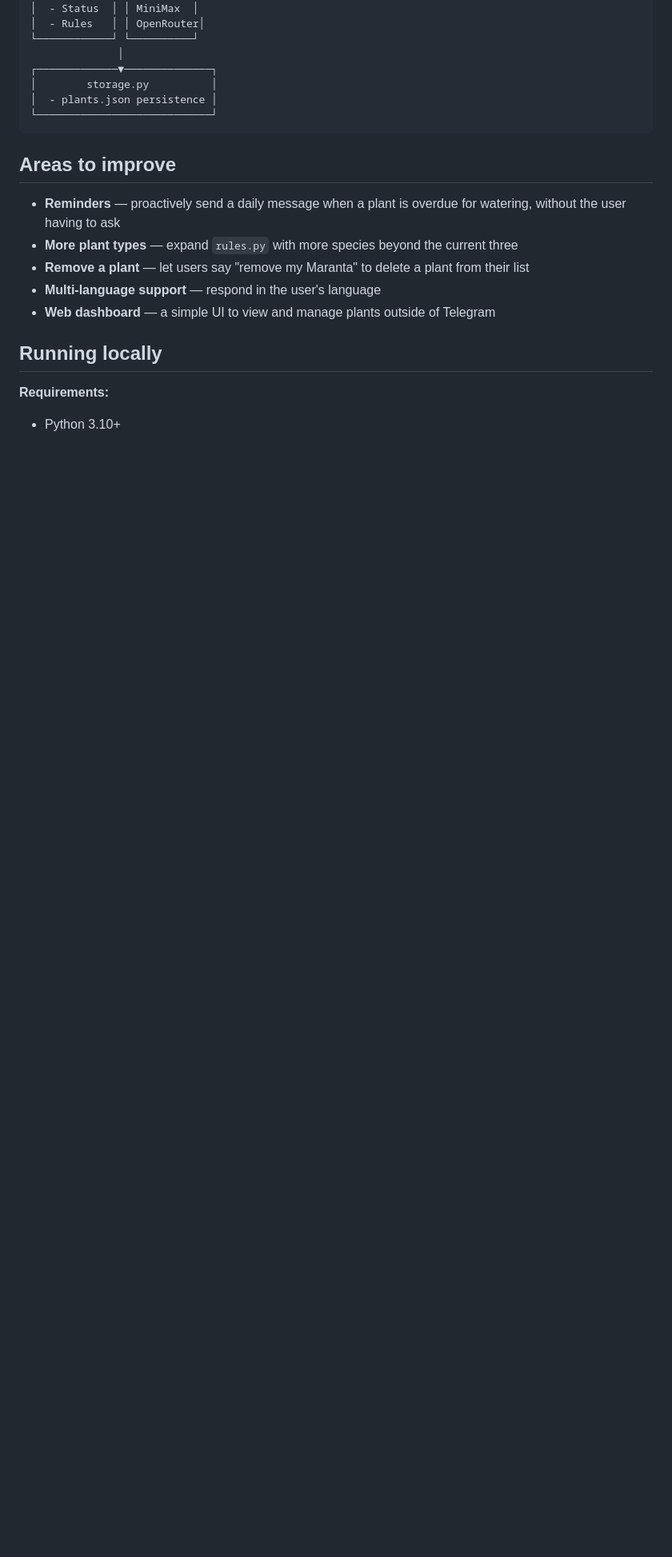
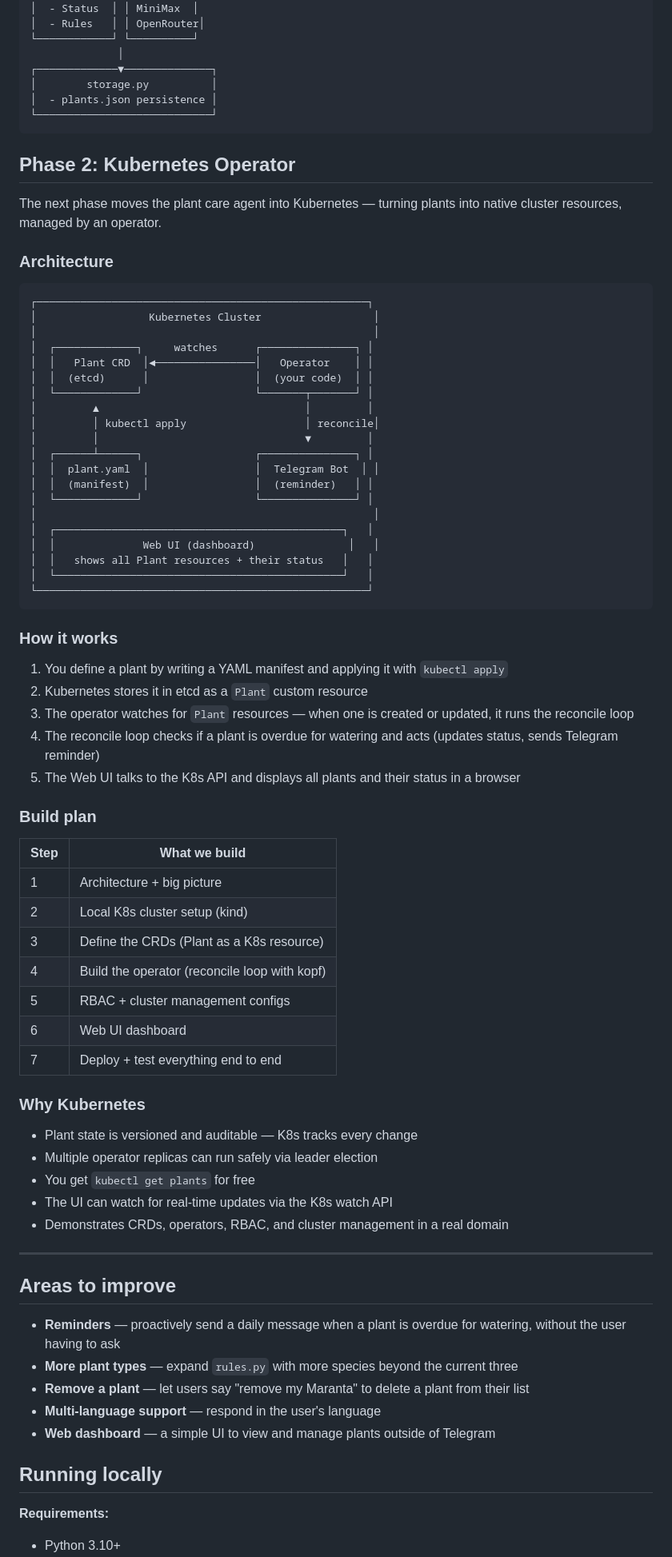
Before and after one commit to xingvoong/plant_care_agent, a Markdown page: README.md, the part around the change. Shown at 80% size. GitHub-like rendering; blank space fills up the shorter version.

Commit message:
Add Phase 2 Kubernetes operator plan and directory structure
Adds phase2/ directory with build plan and planned file structure.
Updates README.md with Phase 2 architecture, diagram, and step-by-step plan.

Co-Authored-By: Claude Sonnet 4.6 <noreply@anthropic.com>

````diff
--- a/README.md
+++ b/README.md
@@ -56,6 +56,65 @@ In short: the **bot talks**, the **agent thinks**.
 └────────────────────────────┘
 ```
 
+## Phase 2: Kubernetes Operator
+
+The next phase moves the plant care agent into Kubernetes — turning plants into native cluster resources, managed by an operator.
+
+### Architecture
+
+```
+┌─────────────────────────────────────────────────────┐
+│                  Kubernetes Cluster                  │
+│                                                      │
+│  ┌─────────────┐     watches      ┌───────────────┐ │
+│  │   Plant CRD  │◄────────────────│   Operator    │ │
+│  │  (etcd)      │                 │  (your code)  │ │
+│  └─────────────┘                  └───────┬───────┘ │
+│         ▲                                 │         │
+│         │ kubectl apply                   │ reconcile│
+│         │                                 ▼         │
+│  ┌──────┴──────┐                  ┌───────────────┐ │
+│  │  plant.yaml  │                 │  Telegram Bot  │ │
+│  │  (manifest)  │                 │  (reminder)   │ │
+│  └─────────────┘                  └───────────────┘ │
+│                                                      │
+│  ┌──────────────────────────────────────────────┐   │
+│  │              Web UI (dashboard)               │   │
+│  │   shows all Plant resources + their status   │   │
+│  └──────────────────────────────────────────────┘   │
+└─────────────────────────────────────────────────────┘
+```
+
+### How it works
+
+1. You define a plant by writing a YAML manifest and applying it with `kubectl apply`
+2. Kubernetes stores it in etcd as a `Plant` custom resource
+3. The operator watches for `Plant` resources — when one is created or updated, it runs the reconcile loop
+4. The reconcile loop checks if a plant is overdue for watering and acts (updates status, sends Telegram reminder)
+5. The Web UI talks to the K8s API and displays all plants and their status in a browser
+
+### Build plan
+
+| Step | What we build |
+|------|--------------|
+| 1 | Architecture + big picture |
+| 2 | Local K8s cluster setup (kind) |
+| 3 | Define the CRDs (Plant as a K8s resource) |
+| 4 | Build the operator (reconcile loop with kopf) |
+| 5 | RBAC + cluster management configs |
+| 6 | Web UI dashboard |
+| 7 | Deploy + test everything end to end |
+
+### Why Kubernetes
+
+- Plant state is versioned and auditable — K8s tracks every change
+- Multiple operator replicas can run safely via leader election
+- You get `kubectl get plants` for free
+- The UI can watch for real-time updates via the K8s watch API
+- Demonstrates CRDs, operators, RBAC, and cluster management in a real domain
+
+---
+
 ## Areas to improve
 
 - **Reminders** — proactively send a daily message when a plant is overdue for watering, without the user having to ask
````
Also changed, not shown: phase2/README.md (added, +26 -0 lines).
